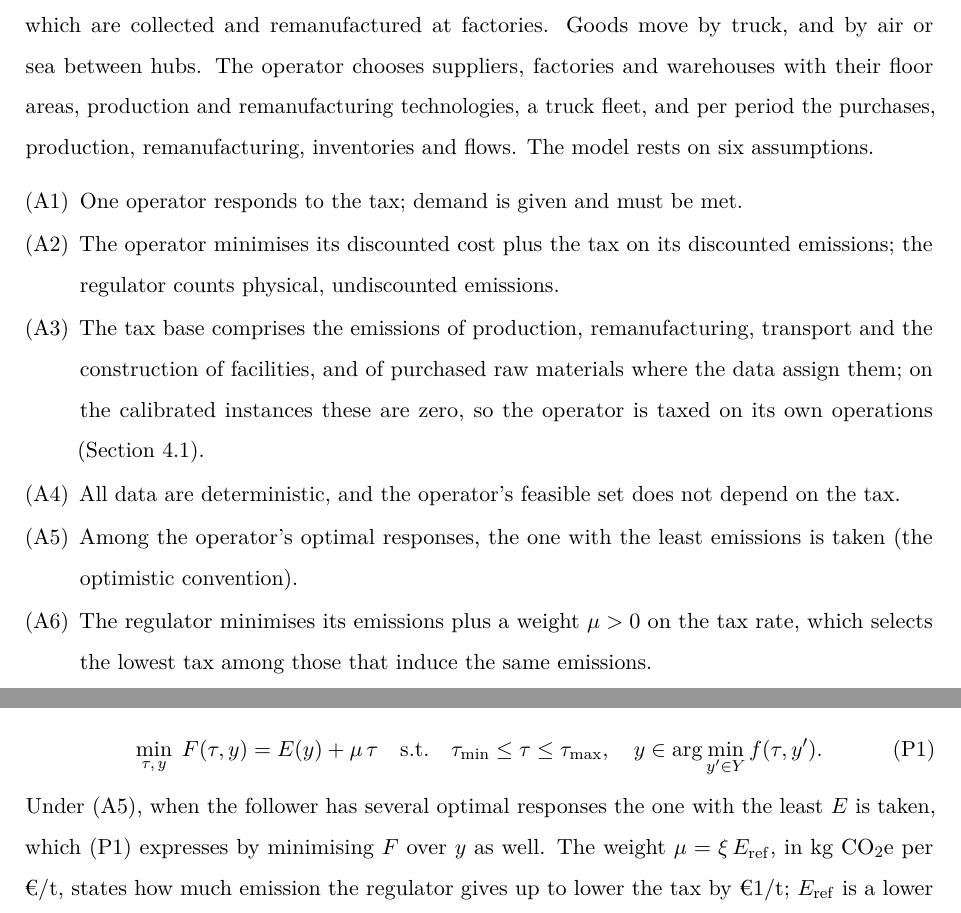
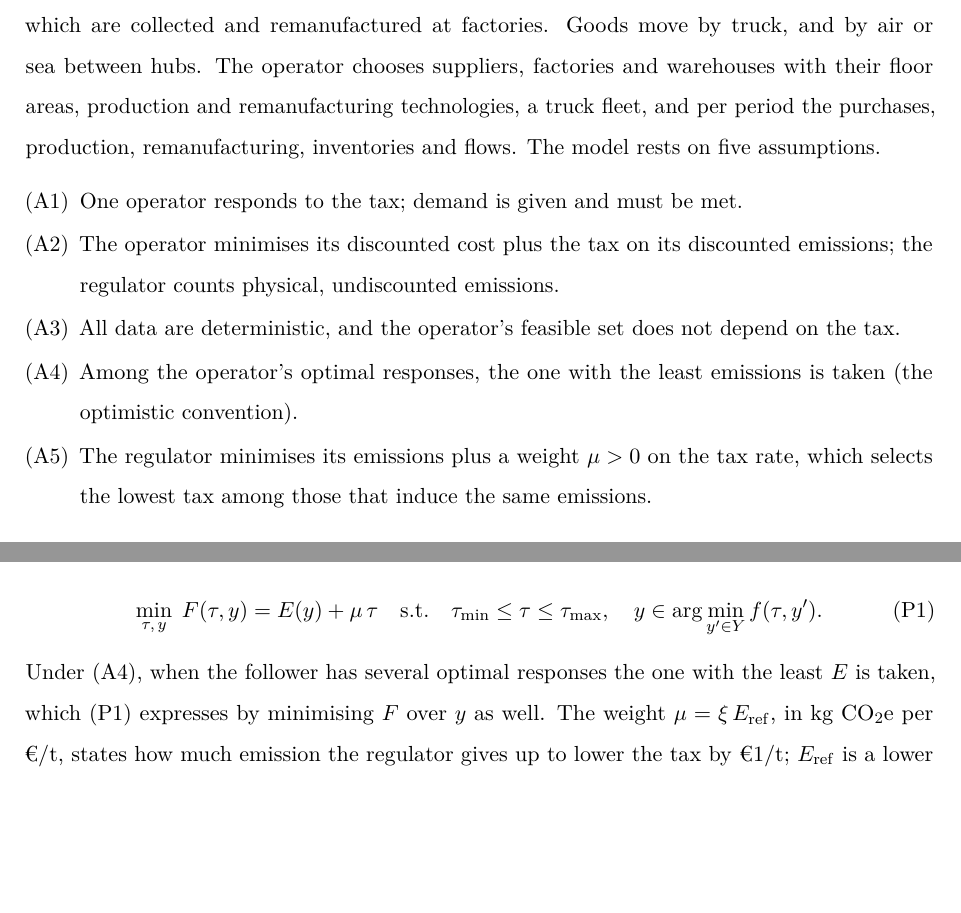
Before and after one commit to marceloalmeidapinto1998/bilevel_carbon-tax_clsc, a LaTeX paper (paper/main.tex): two parts of pages 4 and 9 of 25, joined at a grey line, cut so that both start at the same text, the shorter picture padded with empty space. Compiled offline with pdfLaTeX.

Commit message:
Remove assumption A3 (tax base) and renumber the assumptions
Co-Authored-By: Claude Sonnet 5.5 <noreply@anthropic.com>

```diff
--- a/paper/main.tex
+++ b/paper/main.tex
@@ -126,14 +126,13 @@ This paper & Carbon tax & Multi-period CLSC design (MILP) & Tax times a continuo
 
 \subsection{Problem and assumptions}\label{sec:assumptions}
 
-A regulator (the leader) sets a carbon tax rate $\tau \in [\tmin, \tmax]$, in \EUR\ per tonne of CO\textsubscript{2}-equivalent (\CO). An operator (the follower) then designs and plans a CLSC over $|\mathcal{T}|$ periods. Raw materials are bought from suppliers and turned into final products at factories; products flow through warehouses to retailers; a fraction of the units sold returns as recovered products, which are collected and remanufactured at factories. Goods move by truck, and by air or sea between hubs. The operator chooses suppliers, factories and warehouses with their floor areas, production and remanufacturing technologies, a truck fleet, and per period the purchases, production, remanufacturing, inventories and flows. The model rests on six assumptions.
+A regulator (the leader) sets a carbon tax rate $\tau \in [\tmin, \tmax]$, in \EUR\ per tonne of CO\textsubscript{2}-equivalent (\CO). An operator (the follower) then designs and plans a CLSC over $|\mathcal{T}|$ periods. Raw materials are bought from suppliers and turned into final products at factories; products flow through warehouses to retailers; a fraction of the units sold returns as recovered products, which are collected and remanufactured at factories. Goods move by truck, and by air or sea between hubs. The operator chooses suppliers, factories and warehouses with their floor areas, production and remanufacturing technologies, a truck fleet, and per period the purchases, production, remanufacturing, inventories and flows. The model rests on five assumptions.
 \begin{enumerate}
 \item[(A1)] One operator responds to the tax; demand is given and must be met.
 \item[(A2)] The operator minimises its discounted cost plus the tax on its discounted emissions; the regulator counts physical, undiscounted emissions.
-\item[(A3)] The tax base comprises the emissions of production, remanufacturing, transport and the construction of facilities, and of purchased raw materials where the data assign them; on the calibrated instances these are zero, so the operator is taxed on its own operations (Section~\ref{sec:instances}).
-\item[(A4)] All data are deterministic, and the operator's feasible set does not depend on the tax.
-\item[(A5)] Among the operator's optimal responses, the one with the least emissions is taken (the optimistic convention).
-\item[(A6)] The regulator minimises its emissions plus a weight $\mu > 0$ on the tax rate, which selects the lowest tax among those that induce the same emissions.
+\item[(A3)] All data are deterministic, and the operator's feasible set does not depend on the tax.
+\item[(A4)] Among the operator's optimal responses, the one with the least emissions is taken (the optimistic convention).
+\item[(A5)] The regulator minimises its emissions plus a weight $\mu > 0$ on the tax rate, which selects the lowest tax among those that induce the same emissions.
 \end{enumerate}
 
 \subsection{Notation}\label{sec:notation}
@@ -319,7 +318,7 @@ The regulator anticipates the operator's response \eqref{eq:follower} and solves
 \begin{equation}\label{eq:bilevel}
 \min_{\tau,\, y} \; F(\tau, y) = E(y) + \mu\,\tau \quad \text{s.t.} \quad \tmin \le \tau \le \tmax, \quad y \in \arg\min_{y' \in Y} f(\tau, y'). \tag{P1}
 \end{equation}
-Under (A5), when the follower has several optimal responses the one with the least $E$ is taken, which \eqref{eq:bilevel} expresses by minimising $F$ over $y$ as well. The weight $\mu = \xi\,\Eref$, in kg \CO\ per \EUR/t, states how much emission the regulator gives up to lower the tax by \EUR1/t; $\Eref$ is a lower bound on the emissions of any network (Section~\ref{sec:dbp}), and $\xi = 10^{-4}$ reads ``give up 1\% of the least emissions to avoid \EUR100/t of tax''. As $\xi \to 0$ the problem becomes lexicographic: the least emissions any tax in the range induces, then the lowest tax that induces them. A lower tax for the same abatement limits the transfer from the operator. In computation, the follower's optimality holds only to a tolerance $\varepsilon' > 0$, and the $\varepsilon'$-optimistic problem lets the follower choose any response within $\varepsilon'$ of its optimum \parencite{mitsos2008global}.
+Under (A4), when the follower has several optimal responses the one with the least $E$ is taken, which \eqref{eq:bilevel} expresses by minimising $F$ over $y$ as well. The weight $\mu = \xi\,\Eref$, in kg \CO\ per \EUR/t, states how much emission the regulator gives up to lower the tax by \EUR1/t; $\Eref$ is a lower bound on the emissions of any network (Section~\ref{sec:dbp}), and $\xi = 10^{-4}$ reads ``give up 1\% of the least emissions to avoid \EUR100/t of tax''. As $\xi \to 0$ the problem becomes lexicographic: the least emissions any tax in the range induces, then the lowest tax that induces them. A lower tax for the same abatement limits the transfer from the operator. In computation, the follower's optimality holds only to a tolerance $\varepsilon' > 0$, and the $\varepsilon'$-optimistic problem lets the follower choose any response within $\varepsilon'$ of its optimum \parencite{mitsos2008global}.
 
 \subsection{Structure of the solutions}\label{sec:structure}
 
```
